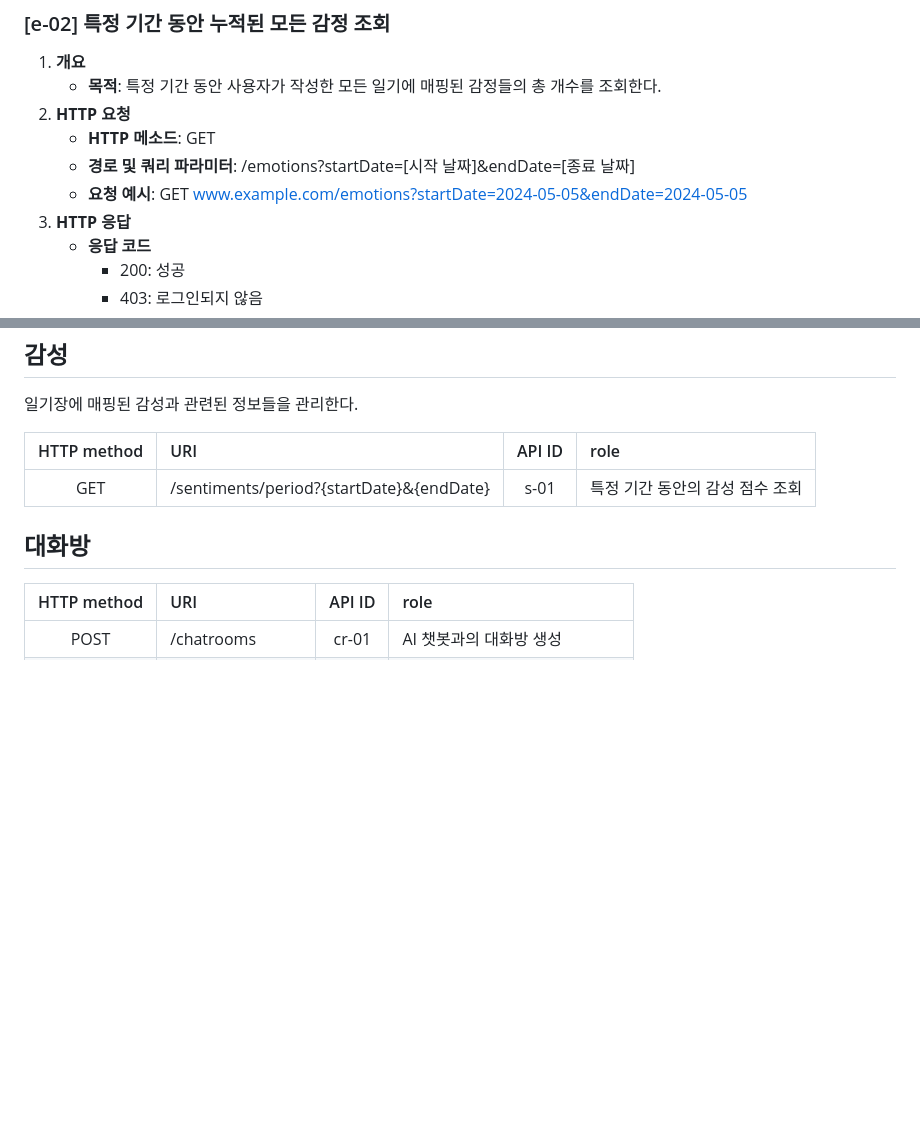
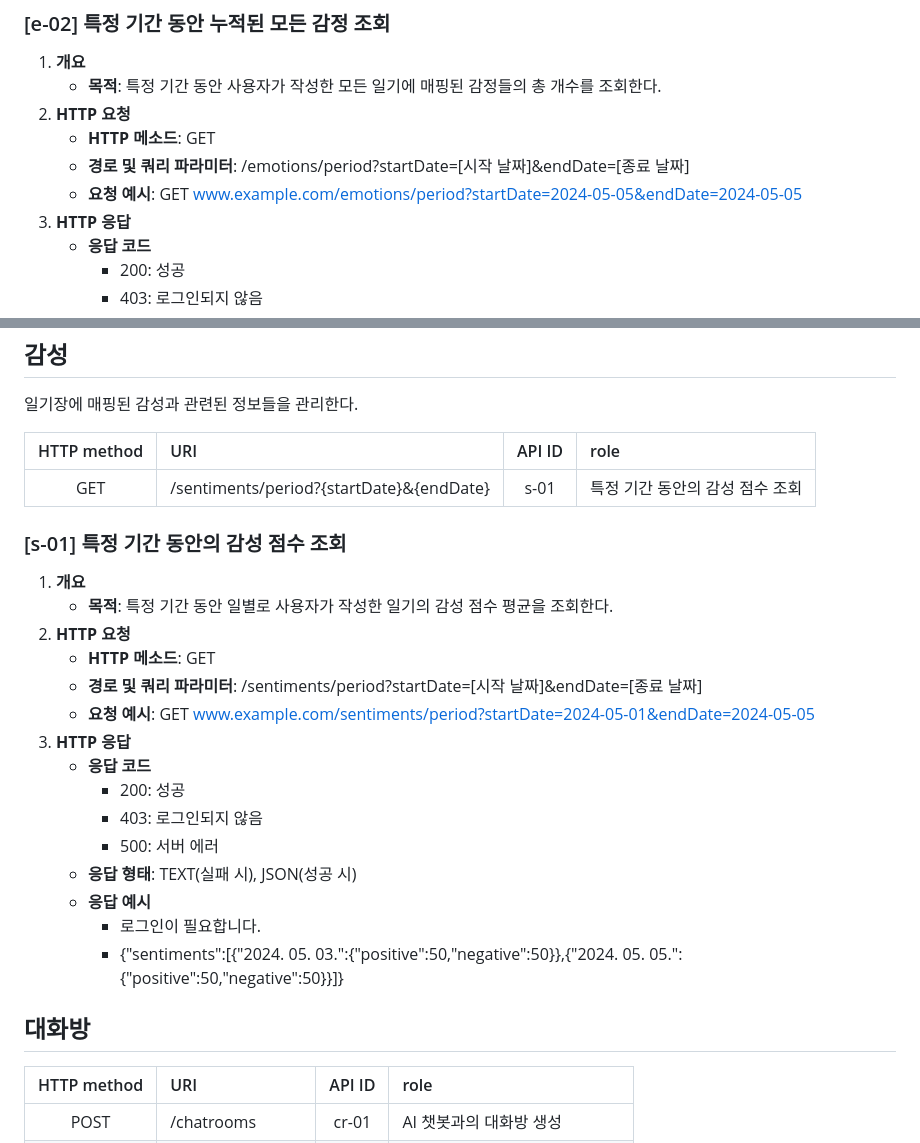
Before and after one commit to Yush1nk1m/Empathy_Diary, a Markdown page: docs/API.md, 2 parts joined by grey strips. Rendered like a GitHub page; blank space fills up the shorter version.

Commit message:
Docs: [s-01] API 상세 문서 작성

```diff
--- a/docs/API.md
+++ b/docs/API.md
@@ -393,8 +393,8 @@
    - **목적**: 특정 기간 동안 사용자가 작성한 모든 일기에 매핑된 감정들의 총 개수를 조회한다.
 2. **HTTP 요청**
    - **HTTP 메소드**: GET
-   - **경로 및 쿼리 파라미터**: /emotions?startDate=[시작 날짜]&endDate=[종료 날짜]
-   - **요청 예시**: GET www.example.com/emotions?startDate=2024-05-05&endDate=2024-05-05
+   - **경로 및 쿼리 파라미터**: /emotions/period?startDate=[시작 날짜]&endDate=[종료 날짜]
+   - **요청 예시**: GET www.example.com/emotions/period?startDate=2024-05-05&endDate=2024-05-05
 3. **HTTP 응답**
    - **응답 코드**
      - 200: 성공
@@ -413,6 +413,24 @@
 | :--: | :-- | :--: | :-- |
 | GET | /sentiments/period?{startDate}&{endDate} | s-01 | 특정 기간 동안의 감성 점수 조회 |
 
+### [s-01] 특정 기간 동안의 감성 점수 조회
+
+1. **개요**
+   - **목적**: 특정 기간 동안 일별로 사용자가 작성한 일기의 감성 점수 평균을 조회한다.
+2. **HTTP 요청**
+   - **HTTP 메소드**: GET
+   - **경로 및 쿼리 파라미터**: /sentiments/period?startDate=[시작 날짜]&endDate=[종료 날짜]
+   - **요청 예시**: GET www.example.com/sentiments/period?startDate=2024-05-01&endDate=2024-05-05
+3. **HTTP 응답**
+   - **응답 코드**
+     - 200: 성공
+     - 403: 로그인되지 않음
+     - 500: 서버 에러
+   - **응답 형태**: TEXT(실패 시), JSON(성공 시)
+   - **응답 예시**
+     - 로그인이 필요합니다.
+     - {"sentiments":[{"2024. 05. 03.":{"positive":50,"negative":50}},{"2024. 05. 05.":{"positive":50,"negative":50}}]}
+
 ## 대화방
 
 | HTTP method | URI | API ID | role |
```
